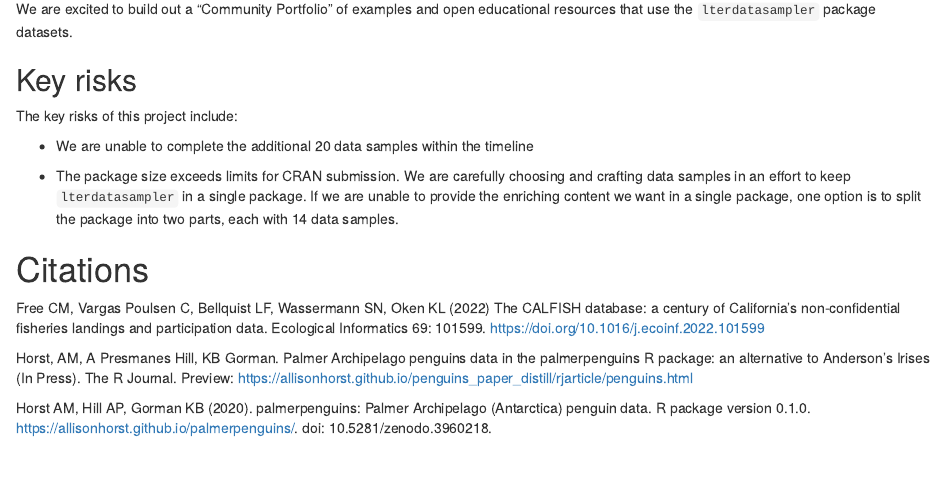
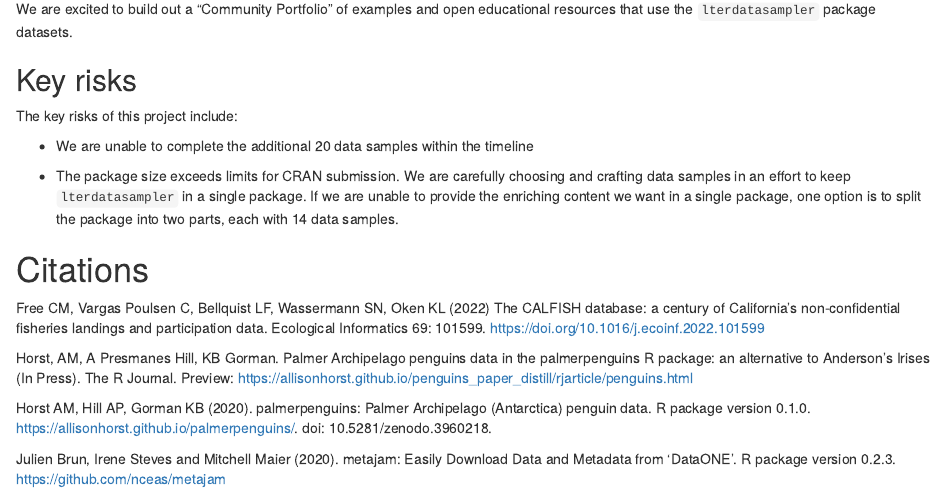
Before and after one commit to allisonhorst/lterdatasampler-rconsortium-proposal, an R Markdown document (proposal/success.Rmd): the page in a window 1100 px wide, from 540 px down. Rendered offline with R 4.5, knitr and Pandoc, with nearby package versions.

Commit message:
adding metajam citation

```diff
--- a/proposal/success.Rmd
+++ b/proposal/success.Rmd
@@ -58,3 +58,5 @@ Free CM, Vargas Poulsen C, Bellquist LF, Wassermann SN, Oken KL (2022) The CALFI
 Horst, AM, A Presmanes Hill, KB Gorman. Palmer Archipelago penguins data in the palmerpenguins R package: an alternative to Anderson's Irises (In Press). The R Journal. Preview: https://allisonhorst.github.io/penguins_paper_distill/rjarticle/penguins.html
 
 Horst AM, Hill AP, Gorman KB (2020). palmerpenguins: Palmer Archipelago (Antarctica) penguin data. R package version 0.1.0. https://allisonhorst.github.io/palmerpenguins/. doi: 10.5281/zenodo.3960218.
+
+Julien Brun, Irene Steves and Mitchell Maier (2020). metajam: Easily Download Data and Metadata from 'DataONE'. R package version 0.2.3. https://github.com/nceas/metajam
```
